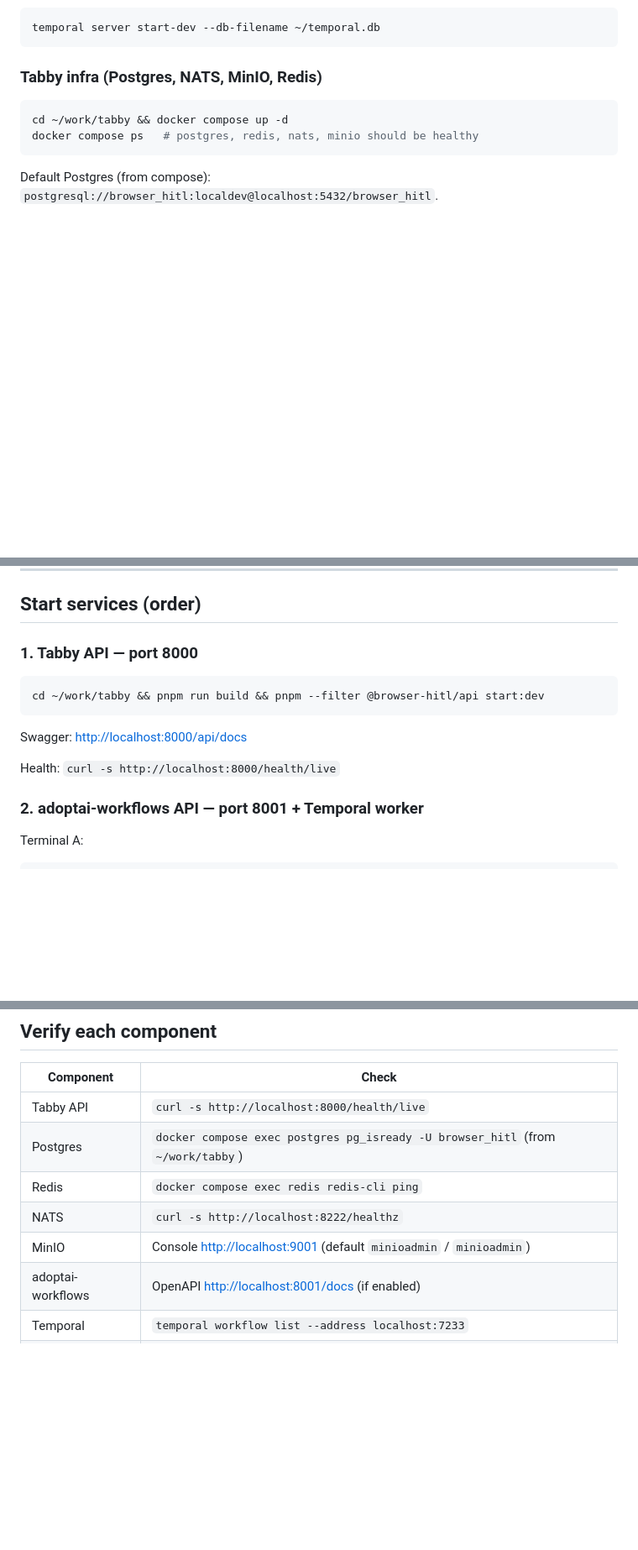
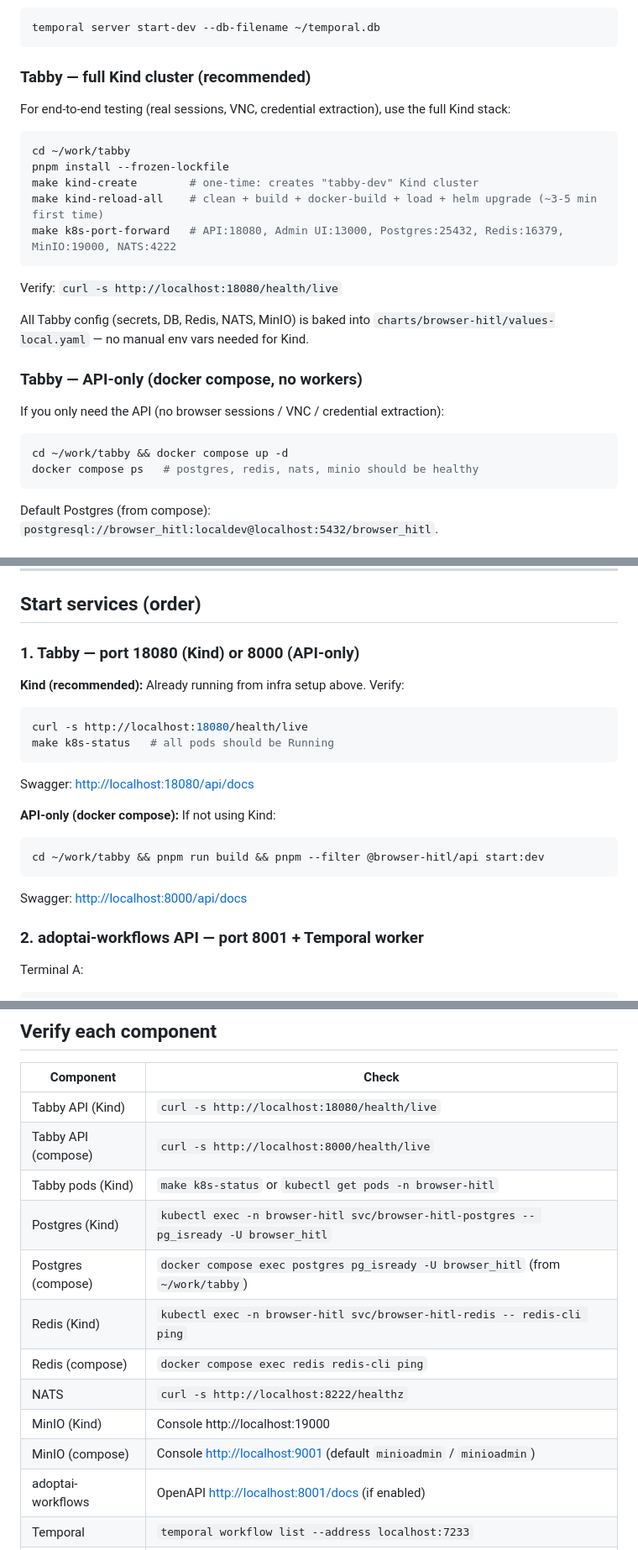
Before and after one commit to adoptai/tabby, a Markdown page: docs/TABBY_WDL_LOCAL_TESTING.md, 3 parts joined by grey strips. Shown at 84% size. GitHub-like rendering; blank space fills up the shorter version.

Commit message:
docs: update LOCAL_TESTING to recommend Kind for full Tabby stack
- Add Kind cluster setup as the recommended path (real sessions, VNC,
  credential extraction)
- Keep docker compose as API-only fallback
- Update example WDL tabby_url to localhost:18080 (Kind port-forward)
- Update verify table with Kind-specific commands

````diff
--- a/docs/TABBY_WDL_LOCAL_TESTING.md
+++ b/docs/TABBY_WDL_LOCAL_TESTING.md
@@ -53,7 +53,25 @@ adoptai-workflows expects SingleStore (and related config) to be available for p
 temporal server start-dev --db-filename ~/temporal.db
 ```
 
-### Tabby infra (Postgres, NATS, MinIO, Redis)
+### Tabby — full Kind cluster (recommended)
+
+For end-to-end testing (real sessions, VNC, credential extraction), use the full Kind stack:
+
+```bash
+cd ~/work/tabby
+pnpm install --frozen-lockfile
+make kind-create        # one-time: creates "tabby-dev" Kind cluster
+make kind-reload-all    # clean + build + docker-build + load + helm upgrade (~3-5 min first time)
+make k8s-port-forward   # API:18080, Admin UI:13000, Postgres:25432, Redis:16379, MinIO:19000, NATS:4222
+```
+
+Verify: `curl -s http://localhost:18080/health/live`
+
+All Tabby config (secrets, DB, Redis, NATS, MinIO) is baked into `charts/browser-hitl/values-local.yaml` — no manual env vars needed for Kind.
+
+### Tabby — API-only (docker compose, no workers)
+
+If you only need the API (no browser sessions / VNC / credential extraction):
 
 ```bash
 cd ~/work/tabby && docker compose up -d
@@ -100,15 +118,24 @@ pnpm --filter @browser-hitl/api start:dev
 
 ## Start services (order)
 
-### 1. Tabby API — port 8000
+### 1. Tabby — port 18080 (Kind) or 8000 (API-only)
+
+**Kind (recommended):** Already running from infra setup above. Verify:
+
+```bash
+curl -s http://localhost:18080/health/live
+make k8s-status   # all pods should be Running
+```
+
+Swagger: [http://localhost:18080/api/docs](http://localhost:18080/api/docs)
+
+**API-only (docker compose):** If not using Kind:
 
 ```bash
 cd ~/work/tabby && pnpm run build && pnpm --filter @browser-hitl/api start:dev
 ```
 
 Swagger: [http://localhost:8000/api/docs](http://localhost:8000/api/docs)
-
-Health: `curl -s http://localhost:8000/health/live`
 
 ### 2. adoptai-workflows API — port 8001 + Temporal worker
 
@@ -251,11 +278,16 @@ Other `action` values supported by the same operation: `authenticate` (returns t
 
 | Component | Check |
 |-----------|--------|
-| Tabby API | `curl -s http://localhost:8000/health/live` |
-| Postgres | `docker compose exec postgres pg_isready -U browser_hitl` (from `~/work/tabby`) |
-| Redis | `docker compose exec redis redis-cli ping` |
+| Tabby API (Kind) | `curl -s http://localhost:18080/health/live` |
+| Tabby API (compose) | `curl -s http://localhost:8000/health/live` |
+| Tabby pods (Kind) | `make k8s-status` or `kubectl get pods -n browser-hitl` |
+| Postgres (Kind) | `kubectl exec -n browser-hitl svc/browser-hitl-postgres -- pg_isready -U browser_hitl` |
+| Postgres (compose) | `docker compose exec postgres pg_isready -U browser_hitl` (from `~/work/tabby`) |
+| Redis (Kind) | `kubectl exec -n browser-hitl svc/browser-hitl-redis -- redis-cli ping` |
+| Redis (compose) | `docker compose exec redis redis-cli ping` |
 | NATS | `curl -s http://localhost:8222/healthz` |
-| MinIO | Console [http://localhost:9001](http://localhost:9001) (default `minioadmin` / `minioadmin`) |
+| MinIO (Kind) | Console http://localhost:19000 |
+| MinIO (compose) | Console [http://localhost:9001](http://localhost:9001) (default `minioadmin` / `minioadmin`) |
 | adoptai-workflows | OpenAPI [http://localhost:8001/docs](http://localhost:8001/docs) (if enabled) |
 | Temporal | `temporal workflow list --address localhost:7233` |
 | Worker | Logs from `poetry run python -m src.worker` |
````
Also changed, not shown: other parts of docs/TABBY_WDL_LOCAL_TESTING.md (+3 -3 lines).
